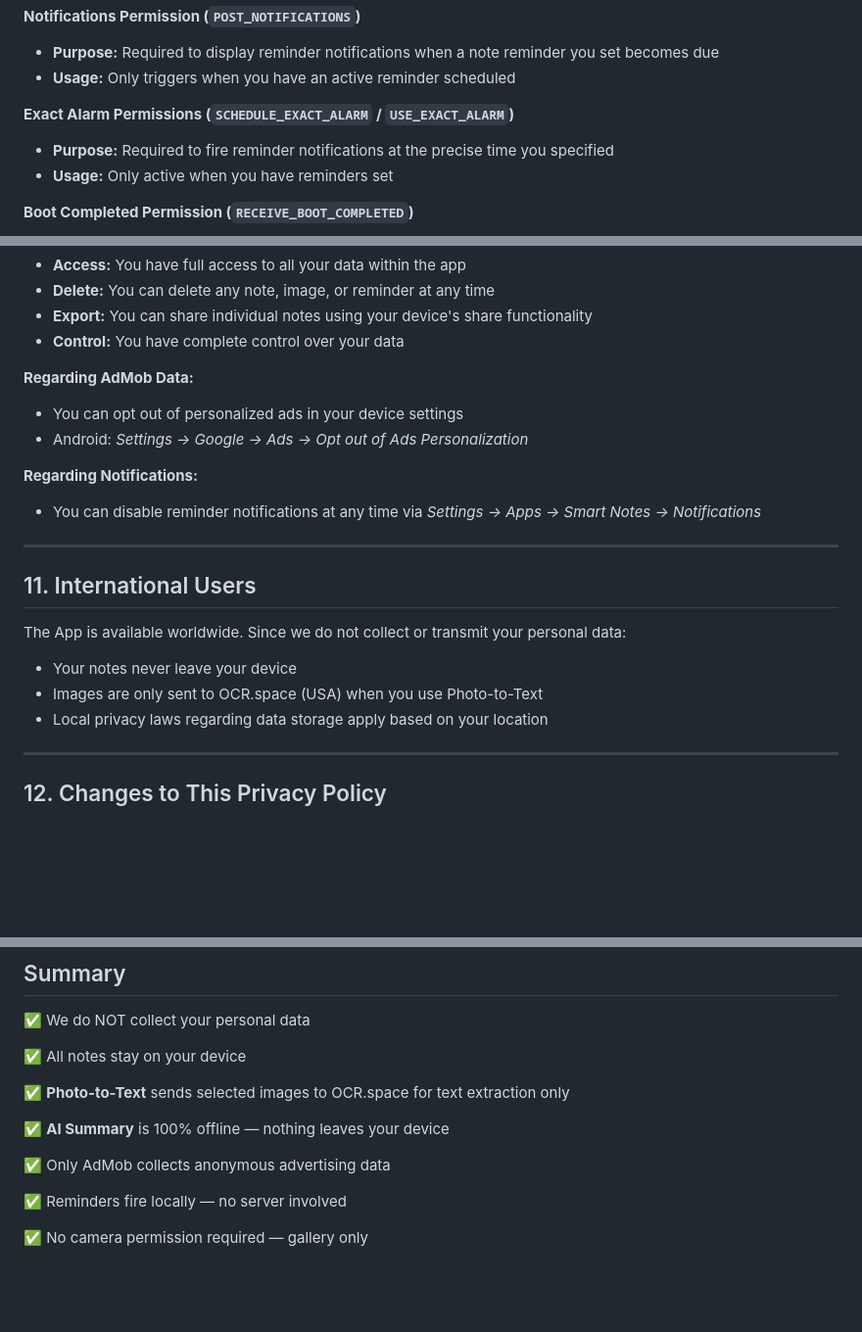
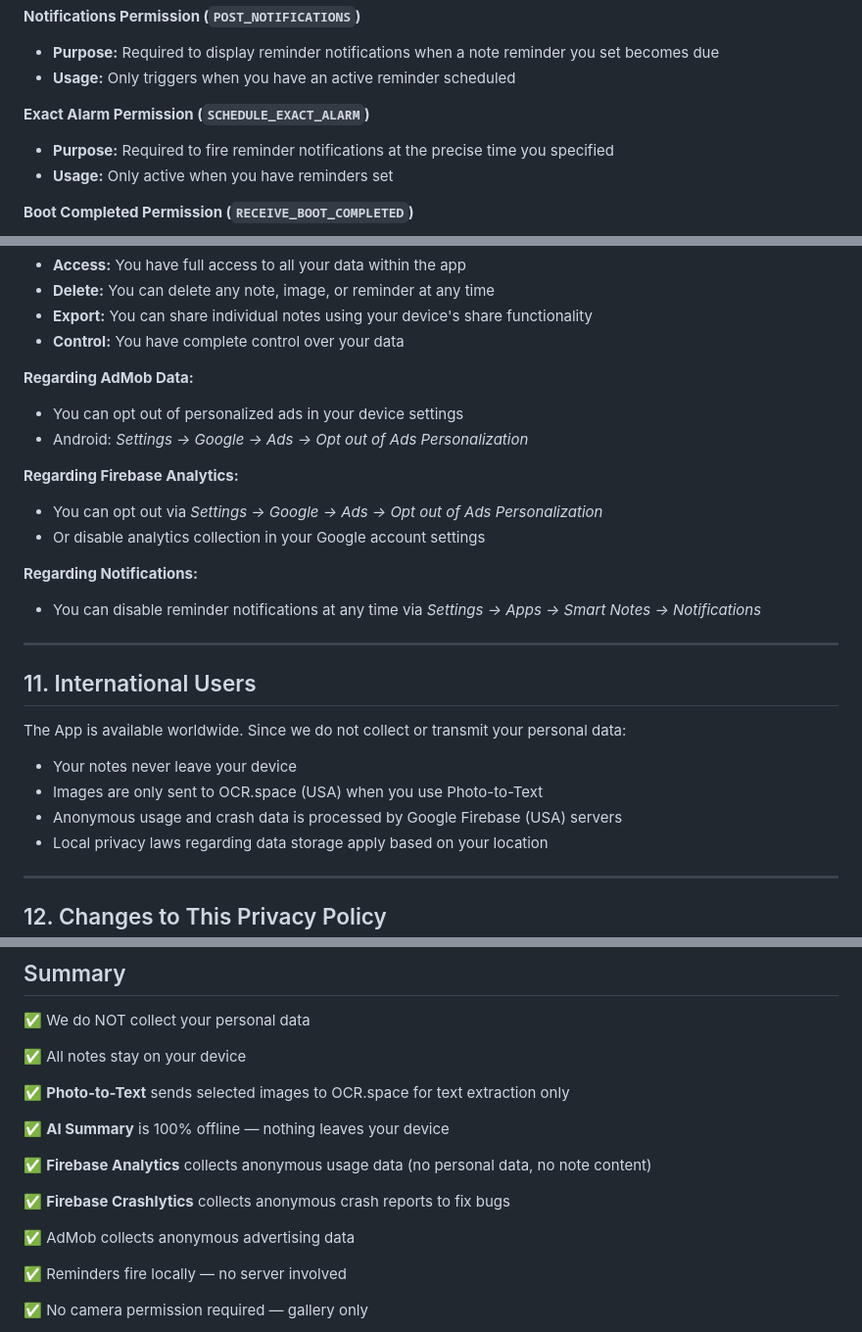
Before and after one commit to devdhar04/devdhar04.github.io, a Markdown page: Smart-Notes-privacy-policy.md, 3 parts joined by grey strips. Shown at 98% size. GitHub-like rendering; blank space fills up the shorter version.

```diff
--- a/Smart-Notes-privacy-policy.md
+++ b/Smart-Notes-privacy-policy.md
@@ -52,7 +58,7 @@ The App requests the following permissions:
 - **Purpose:** Required to display reminder notifications when a note reminder you set becomes due
 - **Usage:** Only triggers when you have an active reminder scheduled
 
-**Exact Alarm Permissions (`SCHEDULE_EXACT_ALARM` / `USE_EXACT_ALARM`)**
+**Exact Alarm Permission (`SCHEDULE_EXACT_ALARM`)**
 - **Purpose:** Required to fire reminder notifications at the precise time you specified
 - **Usage:** Only active when you have reminders set
 
@@ -151,6 +172,10 @@ Since all data is stored locally on your device:
 - You can opt out of personalized ads in your device settings
 - Android: *Settings → Google → Ads → Opt out of Ads Personalization*
 
+**Regarding Firebase Analytics:**
+- You can opt out via *Settings → Google → Ads → Opt out of Ads Personalization*
+- Or disable analytics collection in your Google account settings
+
 **Regarding Notifications:**
 - You can disable reminder notifications at any time via *Settings → Apps → Smart Notes → Notifications*
 
@@ -162,6 +187,7 @@ The App is available worldwide. Since we do not collect or transmit your persona
 
 - Your notes never leave your device
 - Images are only sent to OCR.space (USA) when you use Photo-to-Text
+- Anonymous usage and crash data is processed by Google Firebase (USA) servers
 - Local privacy laws regarding data storage apply based on your location
 
 ---
@@ -216,7 +242,11 @@ This Privacy Policy complies with:
 
 ✅ **AI Summary** is 100% offline — nothing leaves your device
 
-✅ Only AdMob collects anonymous advertising data
+✅ **Firebase Analytics** collects anonymous usage data (no personal data, no note content)
+
+✅ **Firebase Crashlytics** collects anonymous crash reports to fix bugs
+
+✅ AdMob collects anonymous advertising data
 
 ✅ Reminders fire locally — no server involved
 
```
Also changed, not shown: other parts of Smart-Notes-privacy-policy.md (+26 -5 lines).
